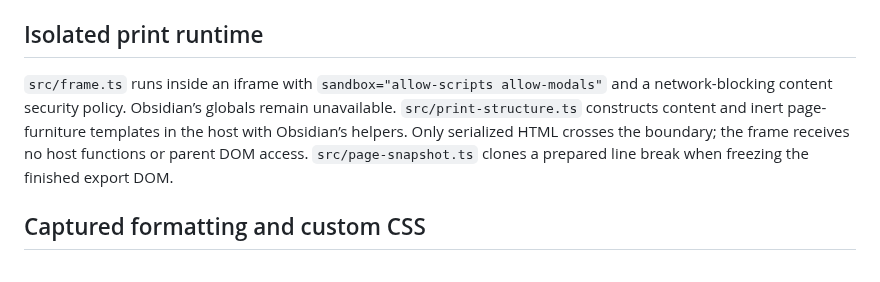
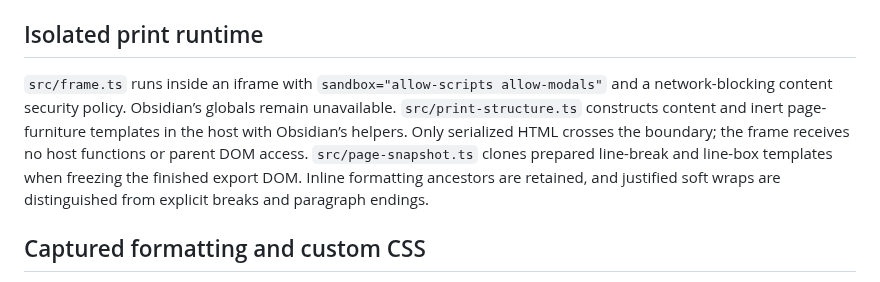
Before and after one commit to 5krus/obsidian-print-studio, a Markdown page: docs/REVIEW_NOTES.md, the part around the change. Rendered like a GitHub page.

```diff
--- a/docs/REVIEW_NOTES.md
+++ b/docs/REVIEW_NOTES.md
@@ -27,7 +27,7 @@ The directory scan can be previewed before a release with **Review branch** on t
 
 ## Isolated print runtime
 
-`src/frame.ts` runs inside an iframe with `sandbox="allow-scripts allow-modals"` and a network-blocking content security policy. Obsidian’s globals remain unavailable. `src/print-structure.ts` constructs content and inert page-furniture templates in the host with Obsidian’s helpers. Only serialized HTML crosses the boundary; the frame receives no host functions or parent DOM access. `src/page-snapshot.ts` clones a prepared line break when freezing the finished export DOM.
+`src/frame.ts` runs inside an iframe with `sandbox="allow-scripts allow-modals"` and a network-blocking content security policy. Obsidian’s globals remain unavailable. `src/print-structure.ts` constructs content and inert page-furniture templates in the host with Obsidian’s helpers. Only serialized HTML crosses the boundary; the frame receives no host functions or parent DOM access. `src/page-snapshot.ts` clones prepared line-break and line-box templates when freezing the finished export DOM. Inline formatting ancestors are retained, and justified soft wraps are distinguished from explicit breaks and paragraph endings.
 
 ## Captured formatting and custom CSS
 
```
Also changed, not shown: docs/DEVELOPMENT.md (+2 -2 lines), docs/VALIDATION.md (+14 -0 lines), docs/images/colored-paragraphs-after.png (added), docs/images/colored-paragraphs-before.png (added), 12 other files.
